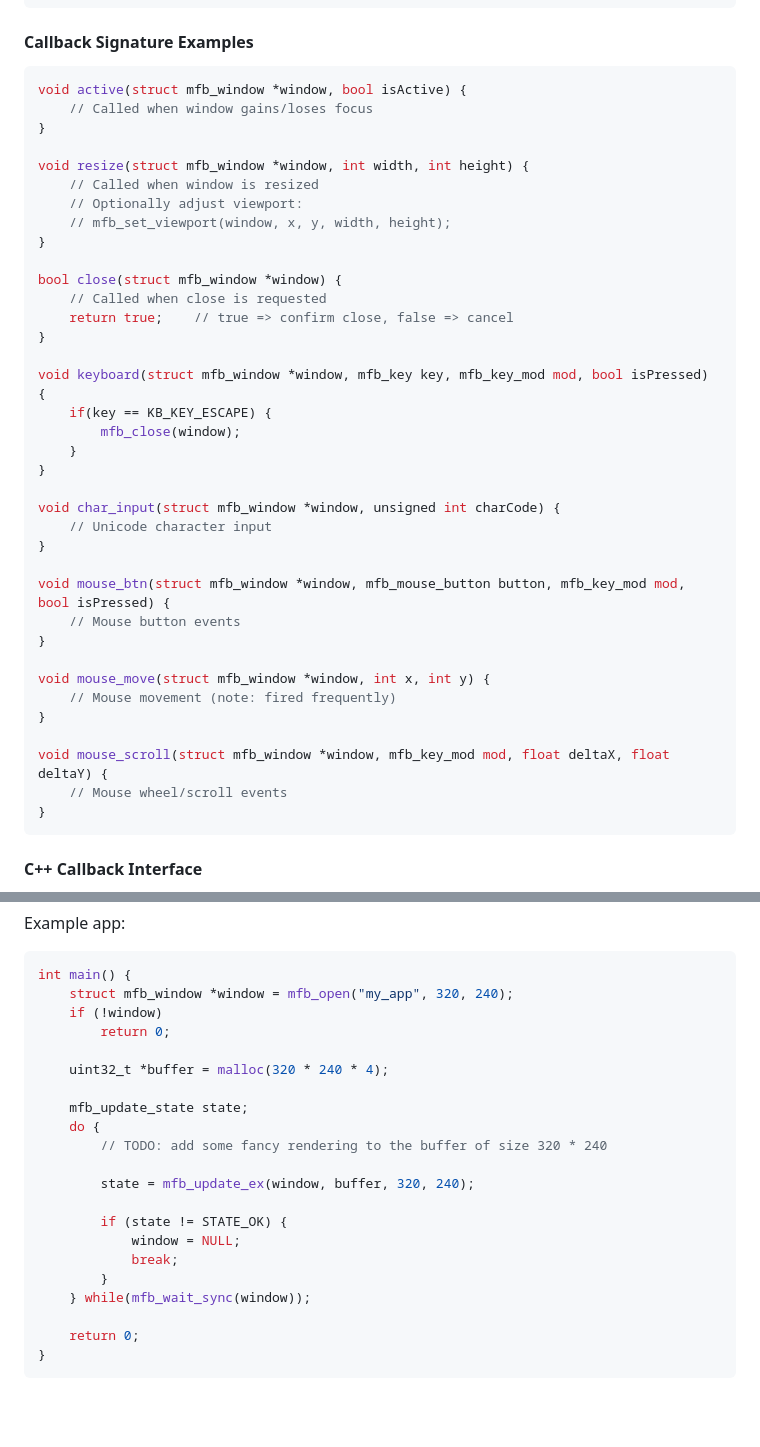
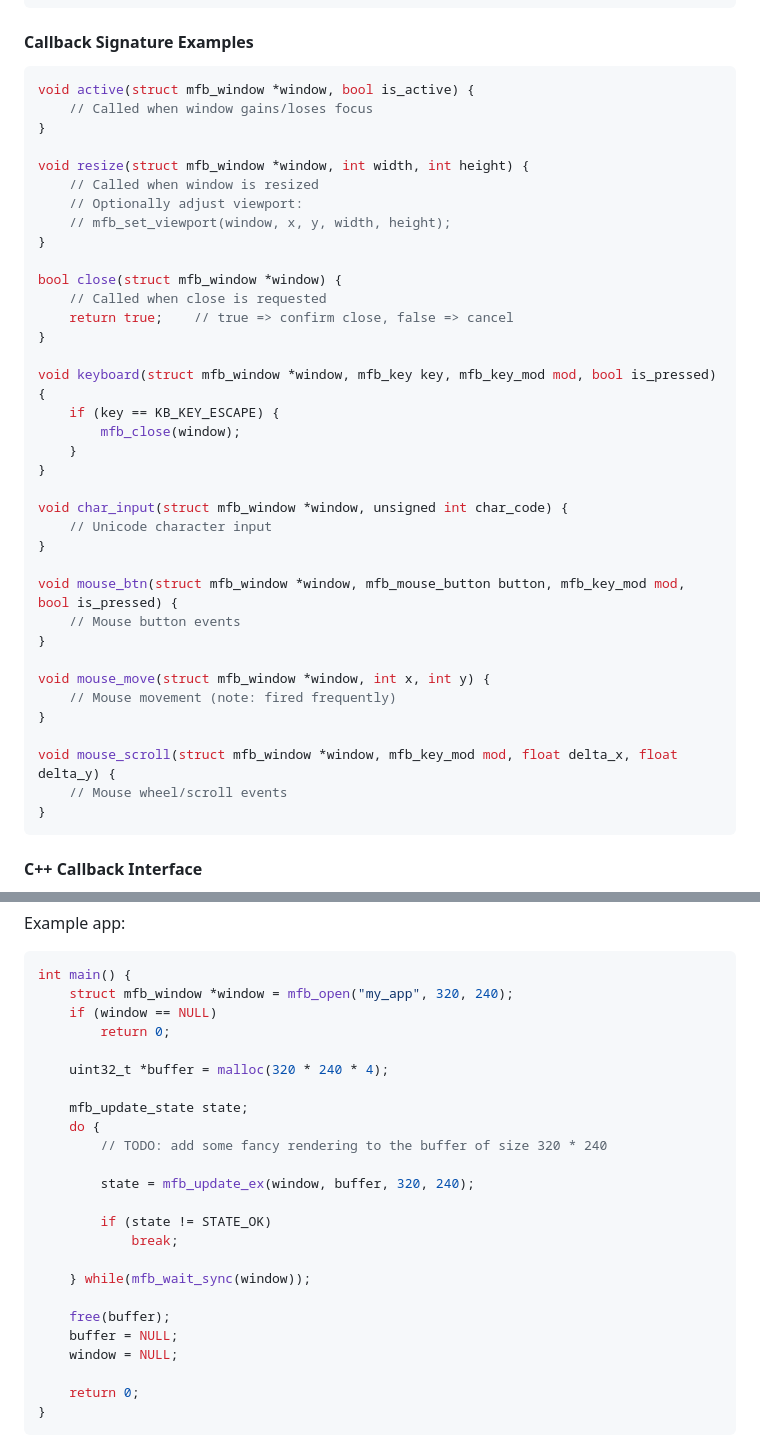
Before and after one commit to emoon/minifb, a Markdown page: README.md, 2 parts joined by grey strips. Drawn GitHub-style; blank space fills up the shorter version.

````diff
--- a/README.md
+++ b/README.md
@@ -101,7 +108,7 @@ void                mfb_set_mouse_scroll_callback(struct mfb_window *window, mfb
 #### Callback Signature Examples
 
 ```c
-void active(struct mfb_window *window, bool isActive) {
+void active(struct mfb_window *window, bool is_active) {
     // Called when window gains/loses focus
 }
 
@@ -116,17 +123,17 @@ bool close(struct mfb_window *window) {
     return true;    // true => confirm close, false => cancel
 }
 
-void keyboard(struct mfb_window *window, mfb_key key, mfb_key_mod mod, bool isPressed) {
-    if(key == KB_KEY_ESCAPE) {
+void keyboard(struct mfb_window *window, mfb_key key, mfb_key_mod mod, bool is_pressed) {
+    if (key == KB_KEY_ESCAPE) {
         mfb_close(window);
     }
 }
 
-void char_input(struct mfb_window *window, unsigned int charCode) {
+void char_input(struct mfb_window *window, unsigned int char_code) {
     // Unicode character input
 }
 
-void mouse_btn(struct mfb_window *window, mfb_mouse_button button, mfb_key_mod mod, bool isPressed) {
+void mouse_btn(struct mfb_window *window, mfb_mouse_button button, mfb_key_mod mod, bool is_pressed) {
     // Mouse button events
 }
 
@@ -134,7 +141,7 @@ void mouse_move(struct mfb_window *window, int x, int y) {
     // Mouse movement (note: fired frequently)
 }
 
-void mouse_scroll(struct mfb_window *window, mfb_key_mod mod, float deltaX, float deltaY) {
+void mouse_scroll(struct mfb_window *window, mfb_key_mod mod, float delta_x, float delta_y) {
     // Mouse wheel/scroll events
 }
 ```
@@ -580,7 +589,7 @@ Example app:
 ```c
 int main() {
     struct mfb_window *window = mfb_open("my_app", 320, 240);
-    if (!window)
+    if (window == NULL)
         return 0;
 
     uint32_t *buffer = malloc(320 * 240 * 4);
@@ -591,11 +600,14 @@ int main() {
 
         state = mfb_update_ex(window, buffer, 320, 240);
 
-        if (state != STATE_OK) {
-            window = NULL;
+        if (state != STATE_OK)
             break;
-        }
+
     } while(mfb_wait_sync(window));
+
+    free(buffer);
+    buffer = NULL;
+    window = NULL;
 
     return 0;
 }
````
Also changed, not shown: other parts of README.md (+41 -34 lines).
